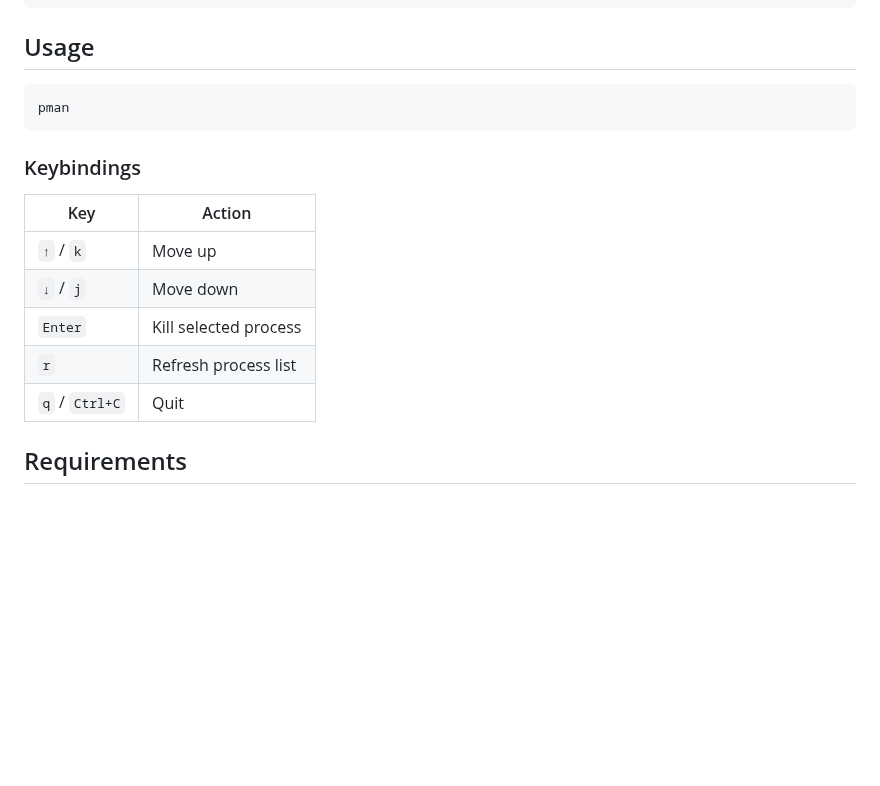
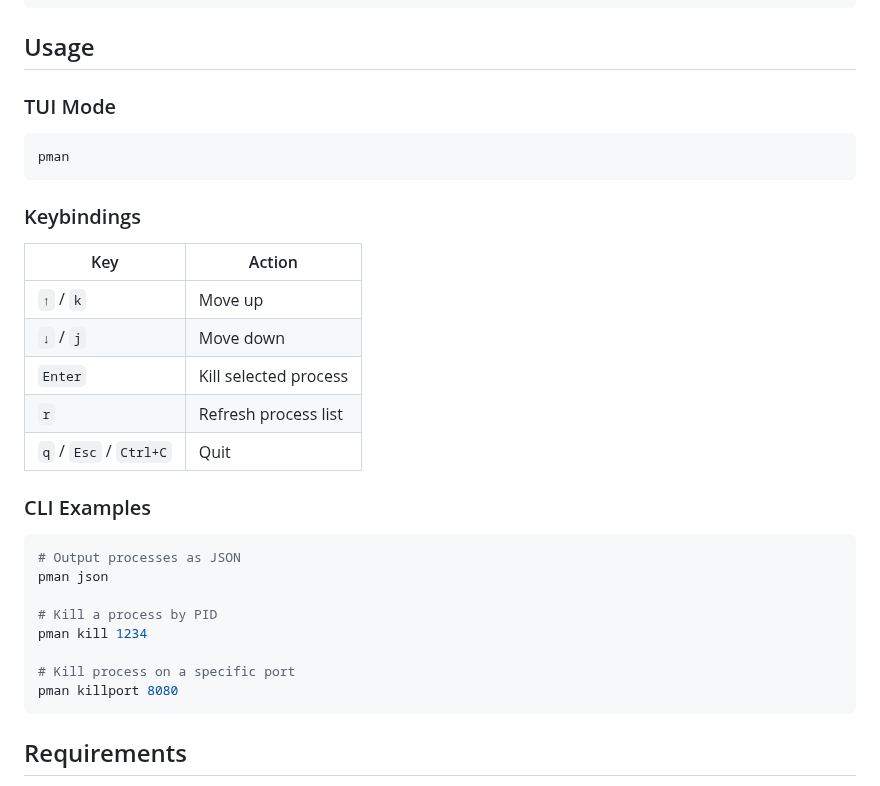
Before and after one commit to bishalr0y/pman, a Markdown page: README.md, the part around one of its changes. GitHub-like rendering; blank space fills up the shorter version.

````diff
--- a/README.md
+++ b/README.md
@@ -37,6 +56,8 @@ go install ./cmd/...
 
 ## Usage
 
+### TUI Mode
+
 ```bash
 pman
 ```
@@ -49,7 +70,20 @@ pman
 | `↓` / `j` | Move down |
 | `Enter` | Kill selected process |
 | `r` | Refresh process list |
-| `q` / `Ctrl+C` | Quit |
+| `q` / `Esc` / `Ctrl+C` | Quit |
+
+### CLI Examples
+
+```bash
+# Output processes as JSON
+pman json
+
+# Kill a process by PID
+pman kill 1234
+
+# Kill process on a specific port
+pman killport 8080
+```
 
 ## Requirements
 
````
Also changed, not shown: other parts of README.md (+22 -3 lines), assets/gopher.png (added), assets/screenshot.png (added), 1 other file.
